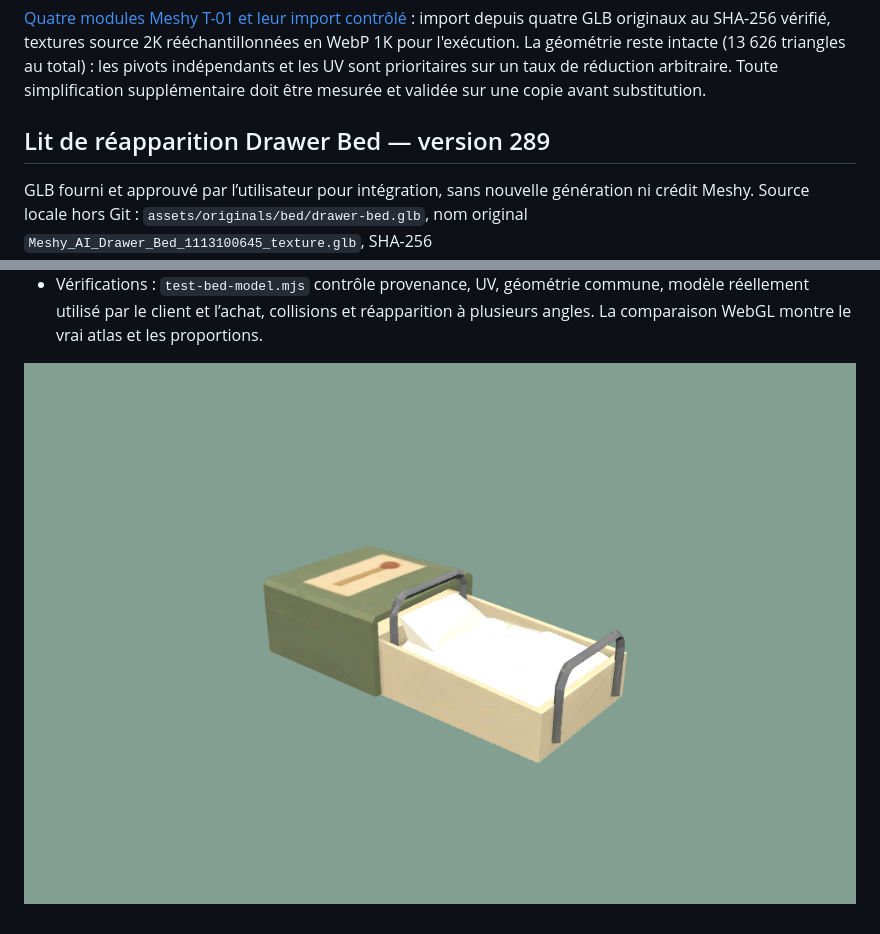
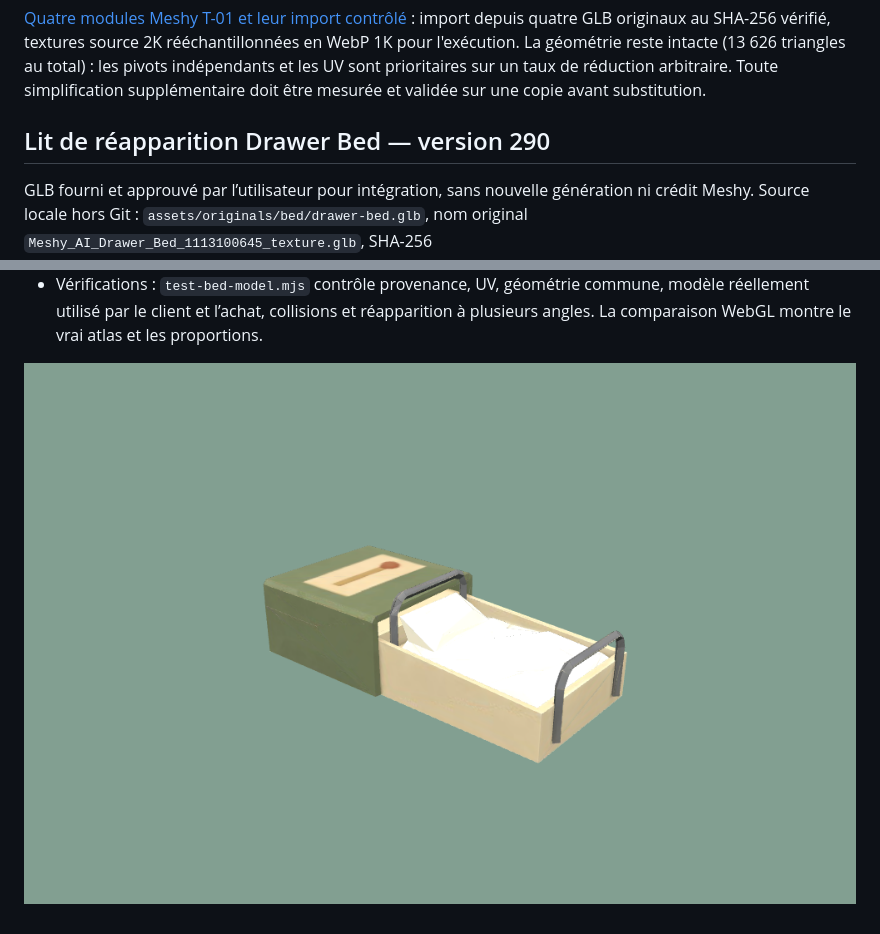
Before and after one commit to simonjamain/i-am-a-moucheron, a Markdown page: docs/asset-pipeline.md, 2 parts joined by grey strips. Drawn GitHub-style.

```diff
--- a/docs/asset-pipeline.md
+++ b/docs/asset-pipeline.md
@@ -383,7 +383,7 @@ rééchantillonnées en WebP 1K pour l'exécution. La géométrie reste intacte
 sur un taux de réduction arbitraire. Toute simplification supplémentaire doit
 être mesurée et validée sur une copie avant substitution.
 
-## Lit de réapparition Drawer Bed — version 289
+## Lit de réapparition Drawer Bed — version 290
 
 GLB fourni et approuvé par l’utilisateur pour intégration, sans nouvelle génération
 ni crédit Meshy. Source locale hors Git : `assets/originals/bed/drawer-bed.glb`,
@@ -410,4 +410,4 @@ Le tiroir est déjà ouvert : aucune articulation ni animation à reconstruire.
   modèle réellement utilisé par le client et l’achat, collisions et réapparition
   à plusieurs angles. La comparaison WebGL montre le vrai atlas et les proportions.
 
-![Lit Drawer Bed texturé](drawer-bed-289.png)
+![Lit Drawer Bed texturé](drawer-bed-290.png)
```
Also changed, not shown: docs/contrast-bed-290.md (renamed from docs/contrast-bed-289.md, +11 -10 lines), docs/gameplay.md (+1 -1 lines), docs/alpha-access-289.png (deleted), docs/alpha-access-290.png (added), docs/contrast-290.png (renamed from docs/contrast-289.png), docs/drawer-bed-290.png (renamed from docs/drawer-bed-289.png), 9 other files.
